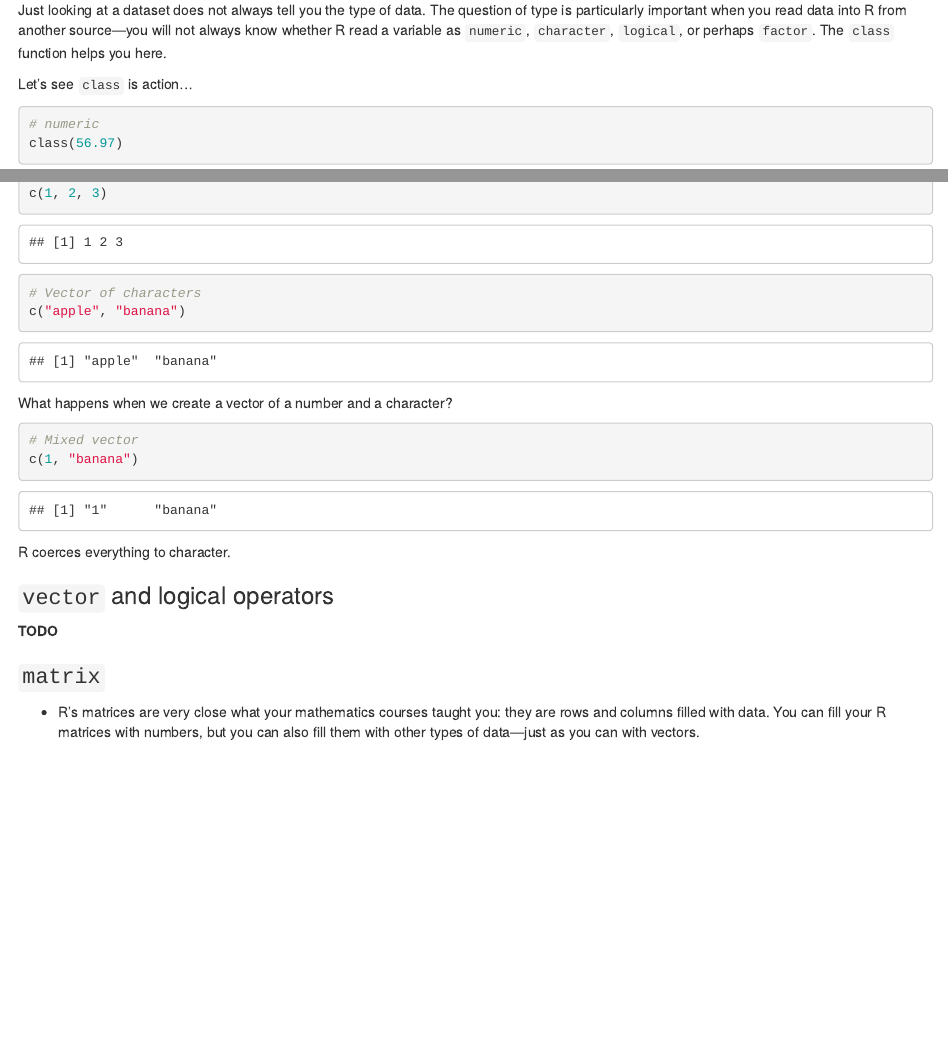
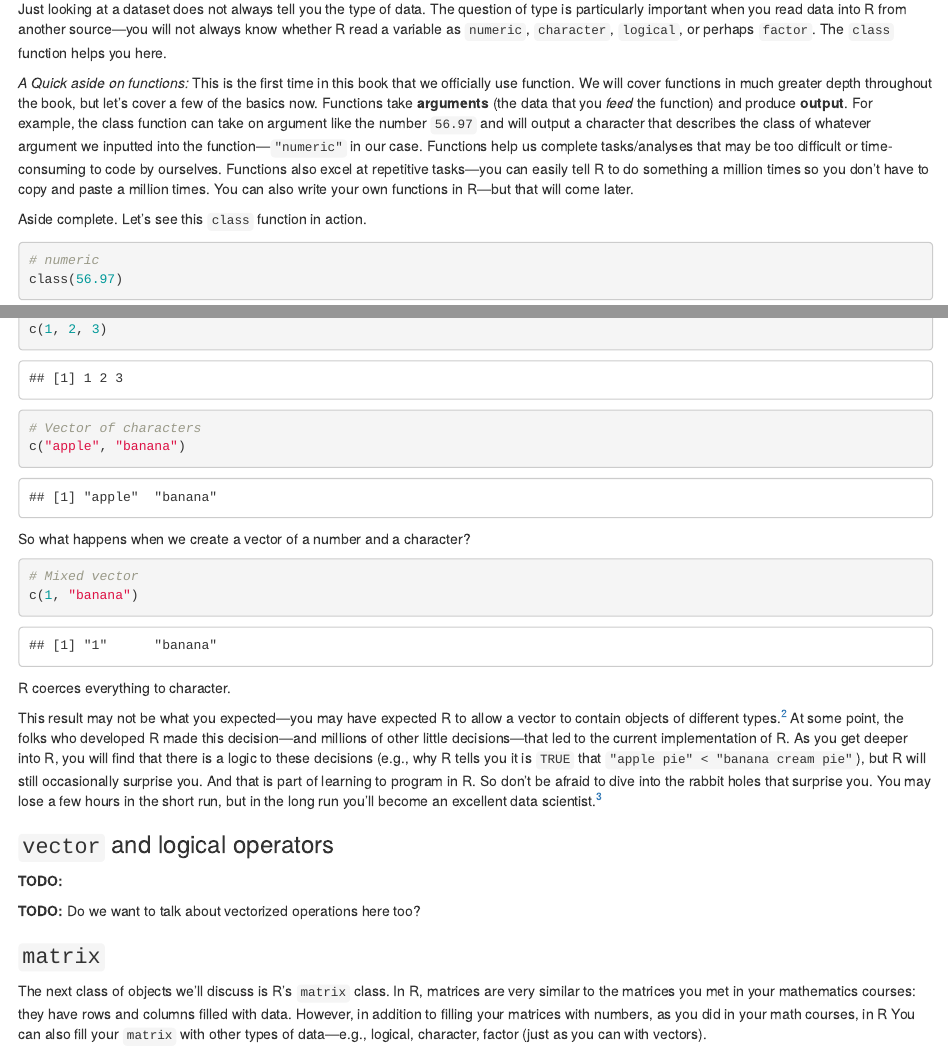
Before and after one commit to datascience-book/textbook, an R Markdown document (chapter3/chapter3.Rmd): the page in a window 1100 px wide, from 3740 px down before the commit and from 3750 px down after it, so that both start at the same text, and a second part further down, joined at a grey line. Rendered offline with R 4.5, knitr and Pandoc, with nearby package versions.

Commit message:
Discuss functions

````diff
--- a/chapter3/chapter3.Rmd
+++ b/chapter3/chapter3.Rmd
@@ -107,9 +108,9 @@ While there are many ways to think about dates—`character` data like "January"
 
 Just looking at a dataset does not always tell you the type of data. The question of type is particularly important when you read data into R from another source—you will not always know whether R read a variable as `numeric`, `character`, `logical`, or perhaps `factor`. The `class` function helps you here.
 
-<!-- TODO: This is the first time we introduce a function. Do we need to go deeper into what a function is and how it is used? -->
+_A Quick aside on functions:_ This is the first time in this book that we officially use function. We will cover functions in much greater depth throughout the book, but let's cover a few of the basics now. Functions take __arguments__ (the data that you _feed_ the function) and produce __output__. For example, the class function can take on argument like the number `56.97` and will output a character that describes the class of whatever argument we inputted into the function—`"numeric"` in our case. Functions help us complete tasks/analyses that may be too difficult or time-consuming to code by ourselves. Functions also excel at repetitive tasks—you can easily tell R to do something a million times so you don't have to copy and paste a million times. You can also write your own functions in R—but that will come later.
 
-Let's see `class` is action...
+Aside complete. Let's see this `class` function in action.
 
 ```{R, ch3 class type examples}
 # numeric
@@ -182,17 +183,21 @@ c(1, 2, 3)
 c("apple", "banana")
 ```
 
-What happens when we create a vector of a number and a character?
+So what happens when we create a vector of a number and a character?
 ```{R, ch3 vector mix}
 # Mixed vector
 c(1, "banana")
 ```
 R coerces everything to character.
 
+This result may not be what you expected—you may have expected R to allow a vector to contain objects of different types.^[Wait a few sections for R's `list`.] At some point, the folks who developed R made this decision—and millions of other little decisions—that led to the current implementation of R. As you get deeper into R, you will find that there is a logic to these decisions (e.g., why R tells you it is `TRUE` that `"apple pie" < "banana cream pie"`), but R will still occasionally surprise you. And that is part of learning to program in R. So don't be afraid to dive into the rabbit holes that surprise you. You may lose a few hours in the short run, but in the long run you'll become an excellent data scientist.^[And R Wizard.]
+
 ### `vector` and logical operators
 
-__TODO__
+__TODO:__
+
+__TODO:__ Do we want to talk about vectorized operations here too?
 
 ### `matrix`
 
-- R's matrices are very close what your mathematics courses taught you: they are rows and columns filled with data. You can fill your R matrices with numbers, but you can also fill them with other types of data—just as you can with vectors.
+The next class of objects we'll discuss is R's `matrix` class. In R, matrices are very similar to the matrices you met in your mathematics courses: they have rows and columns filled with data. However, in addition to filling your matrices with numbers, as you did in your math courses, in R You can also fill your `matrix` with other types of data—e.g., logical, character, factor (just as you can with vectors).
````
Also changed, not shown: chapter3/chapter3.Rmd (17 more changed lines).
